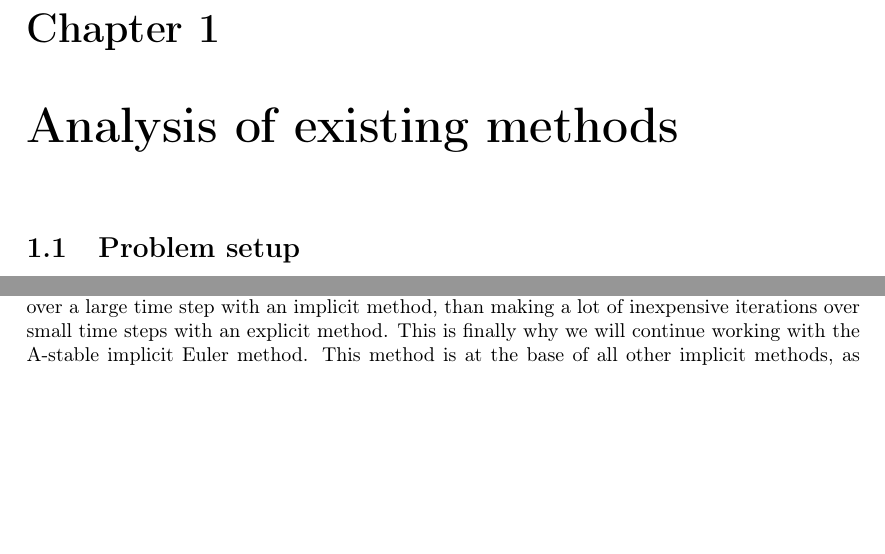
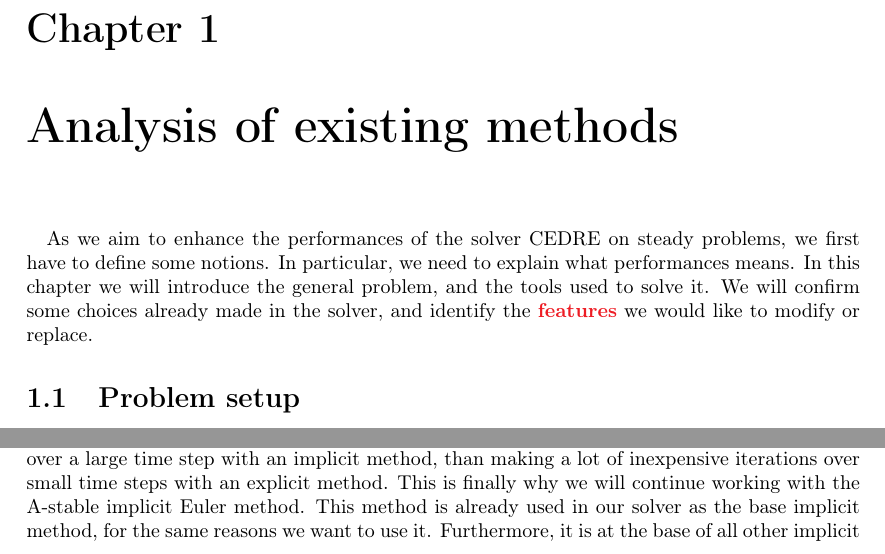
Before and after one commit to pierreXVI/thesis, a LaTeX thesis (main.tex, which reads 1.tex): two parts of pages 9 and 21 of 34, joined at a grey line, cut so that both start at the same text, the shorter picture padded with empty space. Compiled offline with pdfLaTeX.

Commit message:
Minor changes

```diff
--- a/1.tex
+++ b/1.tex
@@ -1,4 +1,10 @@
 \chapter{Analysis of existing methods}
+
+  \paragraph{}
+  As we aim to enhance the performances of the solver CEDRE on steady problems, we first have to define some notions.
+  In particular, we need to explain what performances means.
+  In this chapter we will introduce the general problem, and the tools used to solve it.
+  We will confirm some choices already made in the solver, and identify the \PS{features} we would like to modify or replace.
 
   \section{Problem setup}
 
@@ -603,5 +609,6 @@
       Even if they cost more, in an algorithmic way, implicit methods are indeed the best choice for our stiff equations.
       It is often better to do a single expensive iteration over a large time step with an implicit method, than making a lot of inexpensive iterations over small time steps with an explicit method.
       This is finally why we will continue working with the A-stable implicit Euler method.
-      This method is at the base of all other implicit methods, as they can be seen as small variations of the implicit Euler methods.
+      This method is already used in our solver as the base implicit method, for the same reasons we want to use it.
+      Furthermore, it is at the base of all other implicit methods, as they can be seen as small variations of the implicit Euler methods.
       Choosing it is also smart as updating it into an other implicit time integration method will not require too much work.
```
Also changed, not shown: 1.tex (3 more changed lines).
